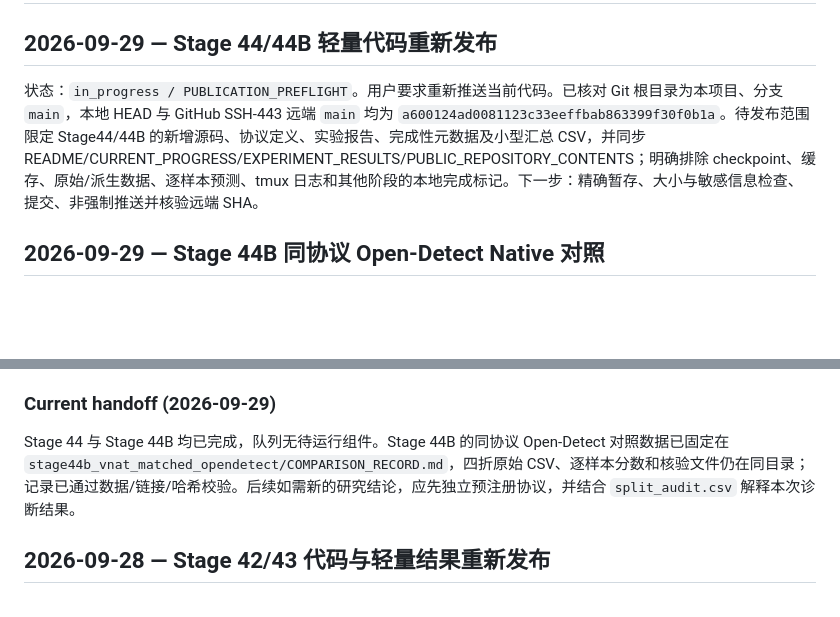
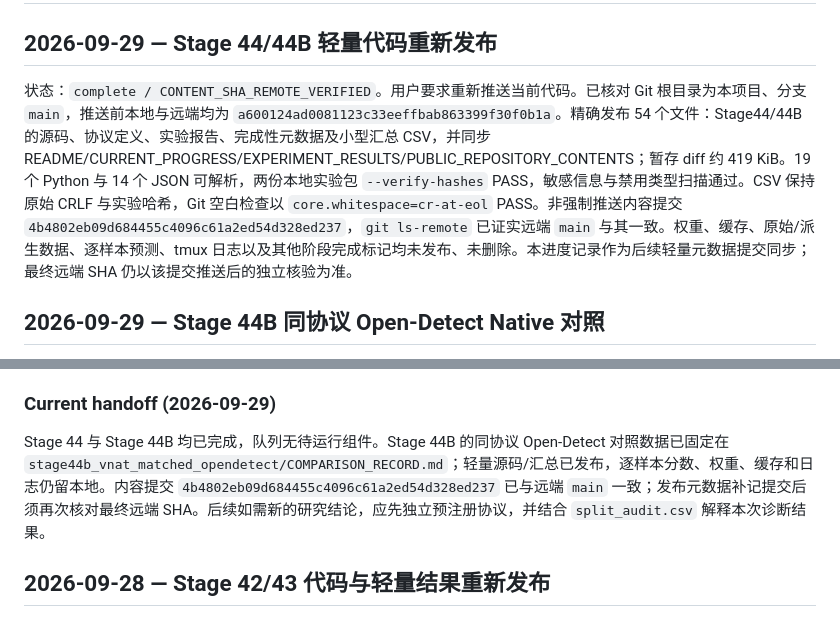
Before and after one commit to sendsbrainsonly/unknown_traffic_project, a Markdown page: EXECUTION_PROGRESS.md, 2 parts joined by grey strips. Rendered like a GitHub page; blank space fills up the shorter version.

Commit message:
Record Stage 44 publication verification

```diff
--- a/EXECUTION_PROGRESS.md
+++ b/EXECUTION_PROGRESS.md
@@ -2,7 +2,7 @@
 
 ## 2026-09-29 — Stage 44/44B 轻量代码重新发布
 
-状态：`in_progress / PUBLICATION_PREFLIGHT`。用户要求重新推送当前代码。已核对 Git 根目录为本项目、分支 `main`，本地 HEAD 与 GitHub SSH-443 远端 `main` 均为 `a600124ad0081123c33eeffbab863399f30f0b1a`。待发布范围限定 Stage44/44B 的新增源码、协议定义、实验报告、完成性元数据及小型汇总 CSV，并同步 README/CURRENT_PROGRESS/EXPERIMENT_RESULTS/PUBLIC_REPOSITORY_CONTENTS；明确排除 checkpoint、缓存、原始/派生数据、逐样本预测、tmux 日志和其他阶段的本地完成标记。下一步：精确暂存、大小与敏感信息检查、提交、非强制推送并核验远端 SHA。
+状态：`complete / CONTENT_SHA_REMOTE_VERIFIED`。用户要求重新推送当前代码。已核对 Git 根目录为本项目、分支 `main`，推送前本地与远端均为 `a600124ad0081123c33eeffbab863399f30f0b1a`。精确发布 54 个文件：Stage44/44B 的源码、协议定义、实验报告、完成性元数据及小型汇总 CSV，并同步 README/CURRENT_PROGRESS/EXPERIMENT_RESULTS/PUBLIC_REPOSITORY_CONTENTS；暂存 diff 约 419 KiB。19 个 Python 与 14 个 JSON 可解析，两份本地实验包 `--verify-hashes` PASS，敏感信息与禁用类型扫描通过。CSV 保持原始 CRLF 与实验哈希，Git 空白检查以 `core.whitespace=cr-at-eol` PASS。非强制推送内容提交 `4b4802eb09d684455c4096c61a2ed54d328ed237`，`git ls-remote` 已证实远端 `main` 与其一致。权重、缓存、原始/派生数据、逐样本预测、tmux 日志以及其他阶段完成标记均未发布、未删除。本进度记录作为后续轻量元数据提交同步；最终远端 SHA 仍以该提交推送后的独立核验为准。
 
 ## 2026-09-29 — Stage 44B 同协议 Open-Detect Native 对照
 
@@ -30,7 +30,7 @@ Stage44 terminal update 2026-09-29 UTC: `complete / INDEPENDENT_REPLAY_PASS`。
 
 ### Current handoff (2026-09-29)
 
-Stage 44 与 Stage 44B 均已完成，队列无待运行组件。Stage 44B 的同协议 Open-Detect 对照数据已固定在 `stage44b_vnat_matched_opendetect/COMPARISON_RECORD.md`，四折原始 CSV、逐样本分数和核验文件仍在同目录；记录已通过数据/链接/哈希校验。后续如需新的研究结论，应先独立预注册协议，并结合 `split_audit.csv` 解释本次诊断结果。
+Stage 44 与 Stage 44B 均已完成，队列无待运行组件。Stage 44B 的同协议 Open-Detect 对照数据已固定在 `stage44b_vnat_matched_opendetect/COMPARISON_RECORD.md`；轻量源码/汇总已发布，逐样本分数、权重、缓存和日志仍留本地。内容提交 `4b4802eb09d684455c4096c61a2ed54d328ed237` 已与远端 `main` 一致；发布元数据补记提交后须再次核对最终远端 SHA。后续如需新的研究结论，应先独立预注册协议，并结合 `split_audit.csv` 解释本次诊断结果。
 
 ## 2026-09-28 — Stage 42/43 代码与轻量结果重新发布
 
```
